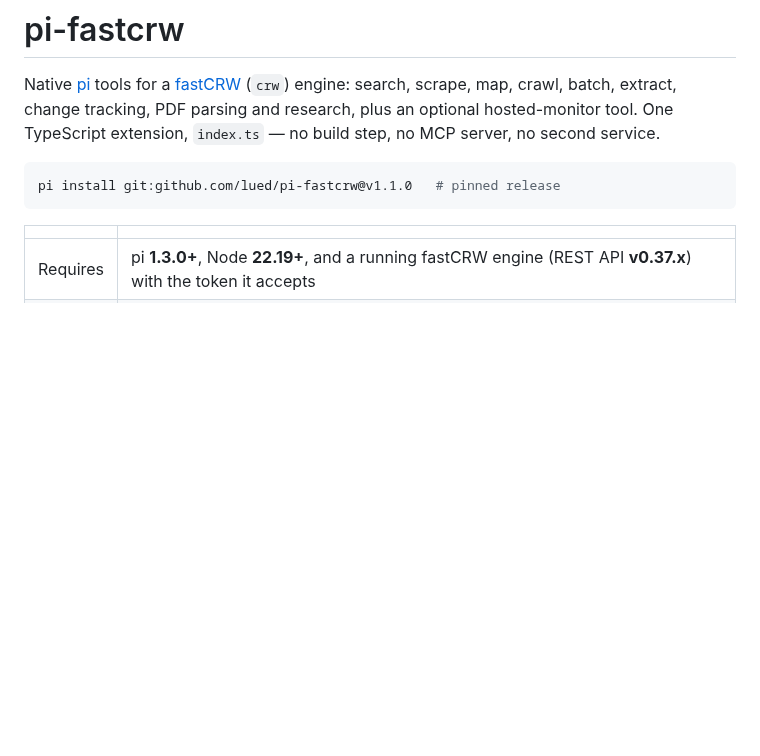
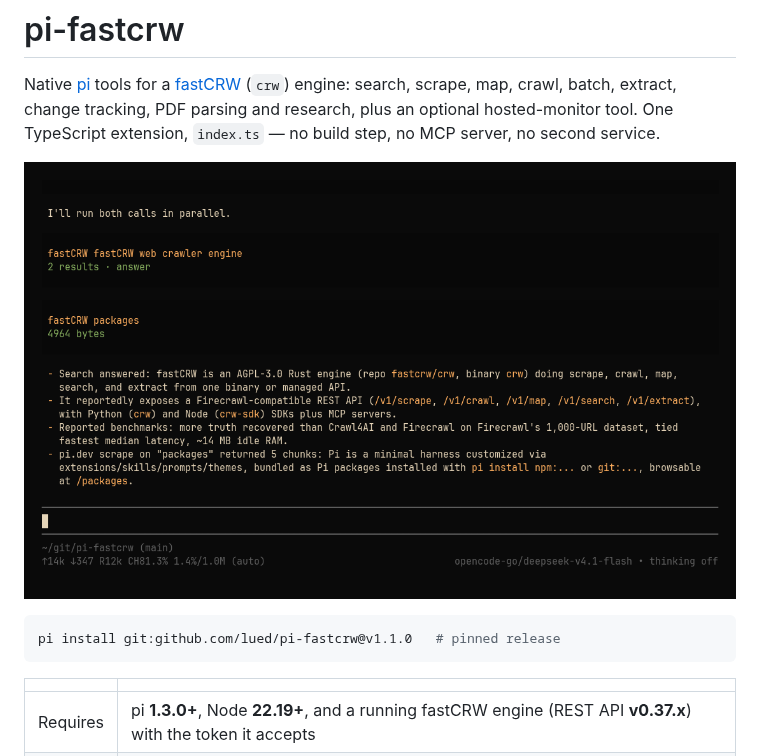
Before and after one commit to lued/pi-fastcrw, a Markdown page: README.md, the part around the change. Rendered like a GitHub page; pictures changed too: docs/images/session.png (added); blank space fills up the shorter version.

````diff
--- a/README.md
+++ b/README.md
@@ -1,6 +1,8 @@
 # pi-fastcrw
 
 Native [pi](https://pi.dev) tools for a [fastCRW](https://fastcrw.com) (`crw`) engine: search, scrape, map, crawl, batch, extract, change tracking, PDF parsing and research, plus an optional hosted-monitor tool. One TypeScript extension, `index.ts` — no build step, no MCP server, no second service.
+
+![A pi session using fastcrw_search and fastcrw_scrape; results stay collapsed until expanded](https://raw.githubusercontent.com/lued/pi-fastcrw/main/docs/images/session.png)
 
 ```bash
 pi install git:github.com/lued/pi-fastcrw@v1.1.0   # pinned release
````
Also changed, not shown: CHANGELOG.md (+4 -0 lines), 1 other file.
